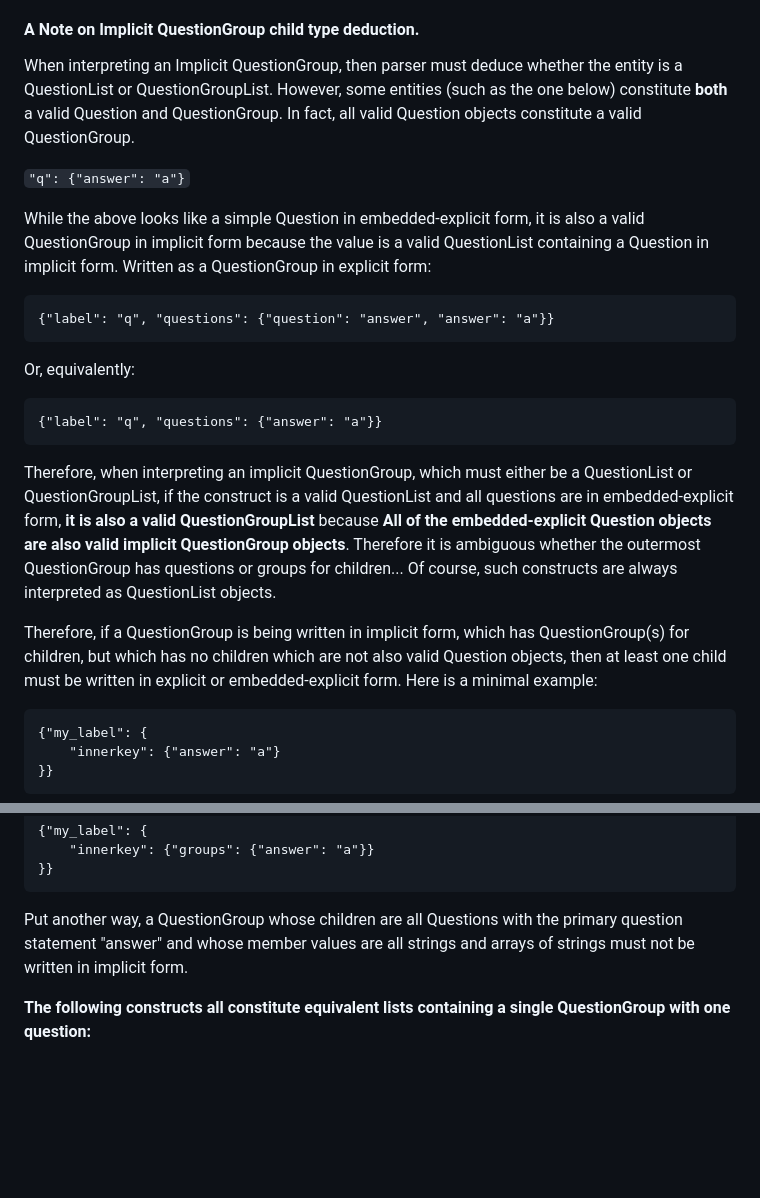
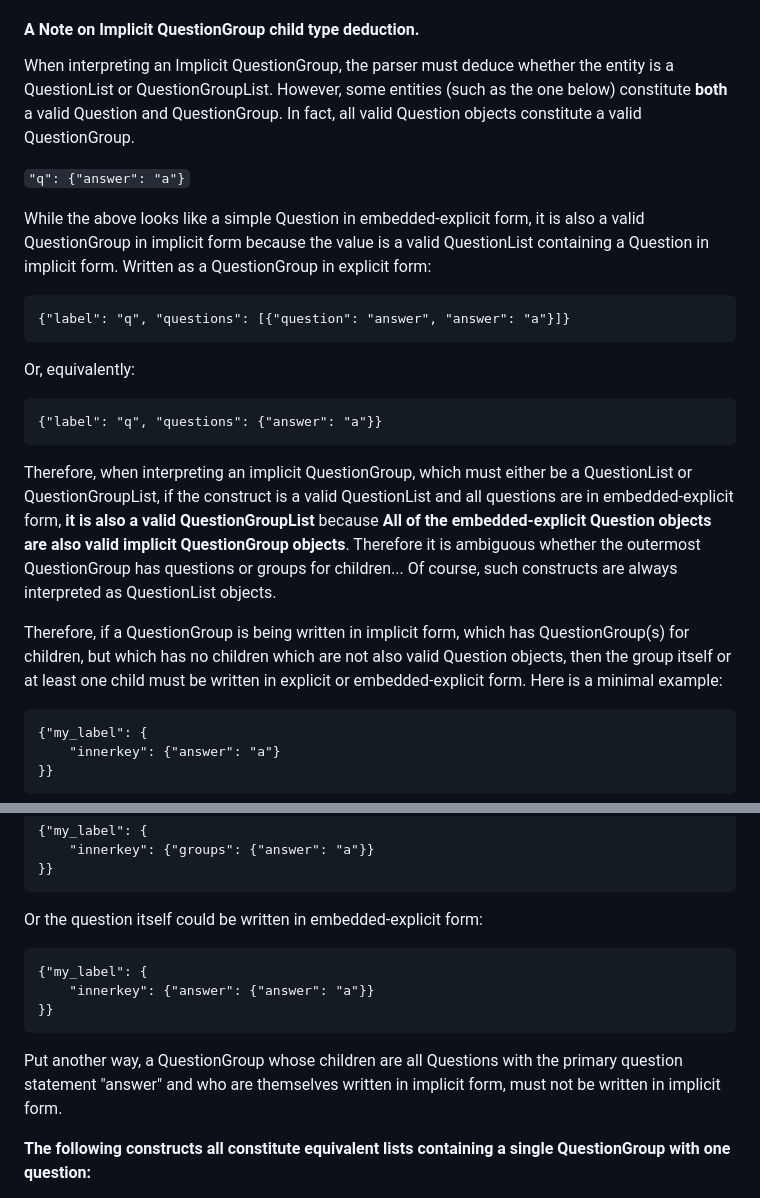
Before and after one commit to Digit112/Web-Quiz, a Markdown page: README.md, 2 parts joined by grey strips. Rendered like a GitHub page; blank space fills up the shorter version.

Commit message:
Update README.md
Fixed minor errors.

````diff
--- a/README.md
+++ b/README.md
@@ -107,14 +107,14 @@ A QuestionGroupList may take the form of an array of explicit QuestionGroups or
 
 #### A Note on Implicit QuestionGroup child type deduction.
 
-When interpreting an Implicit QuestionGroup, then parser must deduce whether the entity is a QuestionList or QuestionGroupList. However, some entities (such as the one below) constitute **both** a valid Question and QuestionGroup. In fact, all valid Question objects constitute a valid QuestionGroup.
+When interpreting an Implicit QuestionGroup, the parser must deduce whether the entity is a QuestionList or QuestionGroupList. However, some entities (such as the one below) constitute **both** a valid Question and QuestionGroup. In fact, all valid Question objects constitute a valid QuestionGroup.
 
 `"q": {"answer": "a"}`
 
 While the above looks like a simple Question in embedded-explicit form, it is also a valid QuestionGroup in implicit form because the value is a valid QuestionList containing a Question in implicit form. Written as a QuestionGroup in explicit form:
 
 ```
-{"label": "q", "questions": {"question": "answer", "answer": "a"}}
+{"label": "q", "questions": [{"question": "answer", "answer": "a"}]}
 ```
 
 Or, equivalently:
@@ -124,7 +124,7 @@ Or, equivalently:
 
 Therefore, when interpreting an implicit QuestionGroup, which must either be a QuestionList or QuestionGroupList, if the construct is a valid QuestionList and all questions are in embedded-explicit form, **it is also a valid QuestionGroupList** because **All of the embedded-explicit Question objects are also valid implicit QuestionGroup objects**. Therefore it is ambiguous whether the outermost QuestionGroup has questions or groups for children... Of course, such constructs are always interpreted as QuestionList objects.
 
-Therefore, if a QuestionGroup is being written in implicit form, which has QuestionGroup(s) for children, but which has no children which are not also valid Question objects, then at least one child must be written in explicit or embedded-explicit form. Here is a minimal example:
+Therefore, if a QuestionGroup is being written in implicit form, which has QuestionGroup(s) for children, but which has no children which are not also valid Question objects, then the group itself or at least one child must be written in explicit or embedded-explicit form. Here is a minimal example:
 ```
 {"my_label": {
 	"innerkey": {"answer": "a"}
@@ -163,7 +163,14 @@ Note that whether the QuestionGroup "my_label" has *groups* or *questions* for c
 }}
 ```
 
-Put another way, a QuestionGroup whose children are all Questions with the primary question statement "answer" and whose member values are all strings and arrays of strings must not be written in implicit form.
+Or the question itself could be written in embedded-explicit form:
+```
+{"my_label": {
+	"innerkey": {"answer": {"answer": "a"}}
+}}
+```
+
+Put another way, a QuestionGroup whose children are all Questions with the primary question statement "answer" and who are themselves written in implicit form, must not be written in implicit form.
 
 **The following constructs all constitute equivalent lists containing a single QuestionGroup with one question:**
 
````
